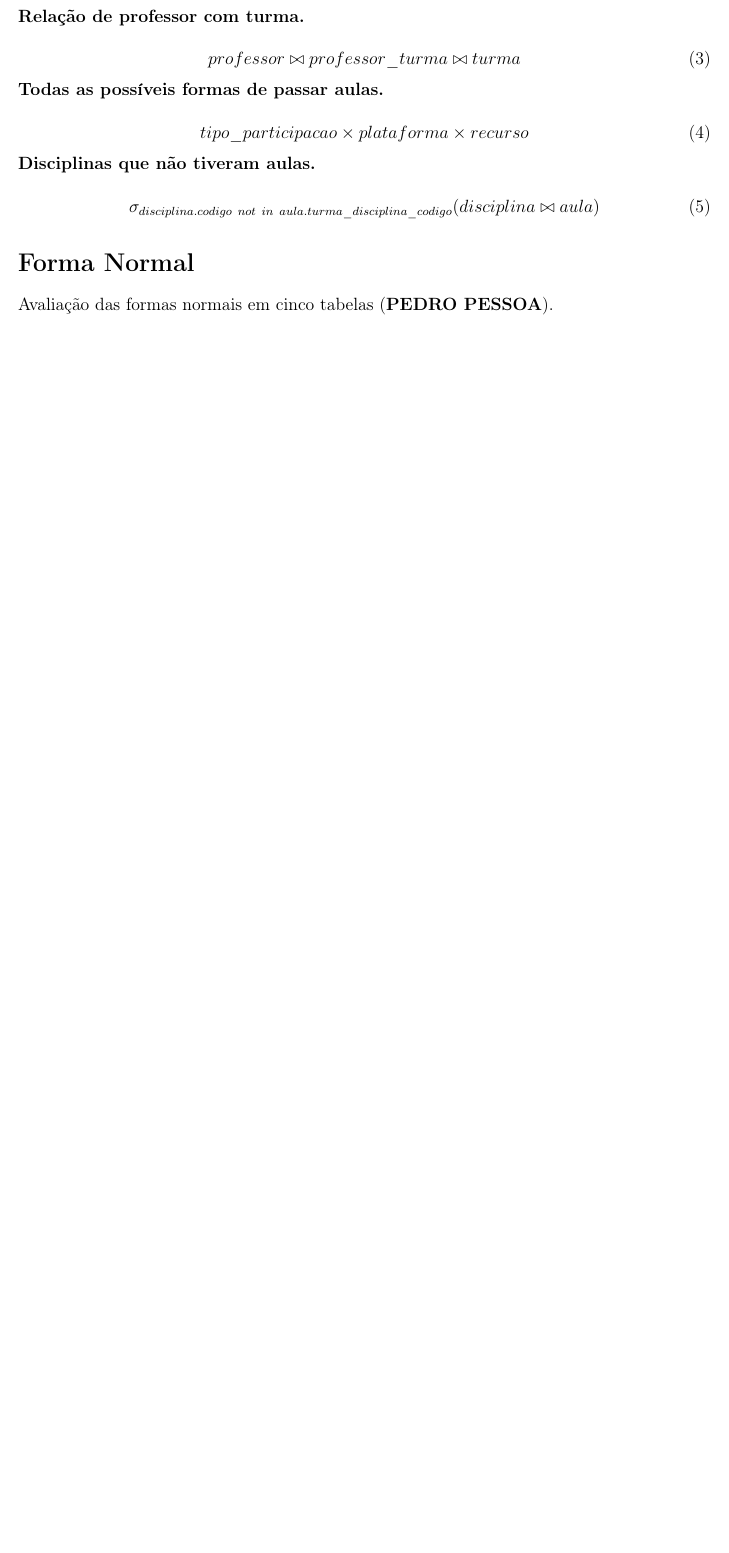
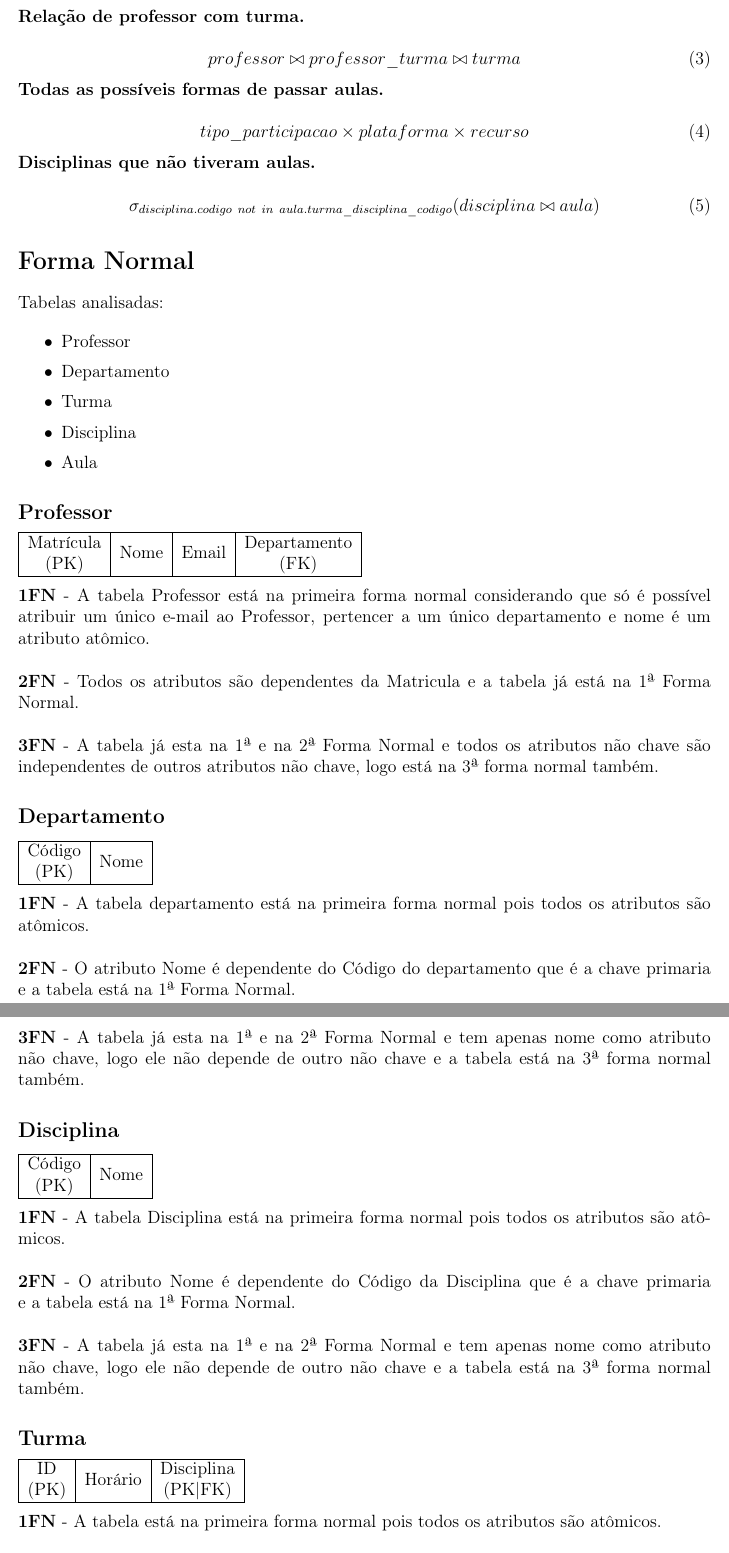
Before and after one commit to Pedenite/Projeto-BD-UnB, a LaTeX document (documentacao/documento.tex): part of page 4 of 6 before the commit and two parts of pages 4 and 5 of 7 after it, the two joined at a grey line, cut so that both start at the same text, the shorter picture padded with empty space. Compiled offline with pdfLaTeX.

Commit message:
Finalizando documentos

```diff
--- a/documentacao/documento.tex
+++ b/documentacao/documento.tex
@@ -10,6 +10,7 @@
 \usepackage{hyperref}
 \usepackage{lipsum}
 \usepackage{amsmath}
+\usepackage{makecell}
 \usepackage[normalem]{ulem}
 
 \definecolor{codegreen}{rgb}{0,0.6,0}
@@ -132,4 +133,65 @@ Abaixo podemos ver o MR do projeto, onde foram especificados detalhes mais inter
 \end{equation}
 
 \section*{Forma Normal}
-Avaliação das formas normais em cinco tabelas (\textbf{PEDRO PESSOA}).
+Tabelas analisadas:
+
+\begin{itemize}
+    \setlength\itemsep{0.1em}
+    \item Professor
+    \item Departamento
+    \item Turma
+    \item Disciplina
+    \item Aula
+\end{itemize}
+
+\subsection*{Professor}
+\begin{tabular}{|c|c|c|c|}
+    \hline
+    \makecell{Matrícula \\(PK)} & Nome & Email & \makecell{Departamento \\(FK)} \\
+    \hline
+\end{tabular}
+\\
+\\
+\textbf{1FN} - A tabela Professor está na primeira forma normal considerando que só é possível atribuir um único e-mail ao Professor, pertencer a um único departamento e nome é um atributo atômico. \\
+\\
+\textbf{2FN} - Todos os atributos são dependentes da Matricula e a tabela já está na 1ª Forma Normal. \\
+\\
+\textbf{3FN} - A tabela já esta na 1ª e na 2ª Forma Normal e todos os atributos não chave são independentes de outros atributos não chave, logo está na 3ª forma normal também.
+
+\subsection*{Departamento}
+\begin{tabular}{|c|c|}
+    \hline
+    \makecell{Código \\(PK)} & Nome \\
+    \hline
+\end{tabular}
+\\
+\\
+\textbf{1FN} - A tabela departamento está na primeira forma normal pois todos os atributos são atômicos. \\
+\\
+\textbf{2FN} - O atributo Nome é dependente do Código do departamento que é a chave primaria e a tabela está na 1ª Forma Normal. \\
+\\
+\textbf{3FN} - A tabela já esta na 1ª e na 2ª Forma Normal e tem apenas nome como atributo não chave, logo ele não depende de outro não chave e a tabela está na 3ª forma normal também.
+
+\subsection*{Disciplina}
+\begin{tabular}{|c|c|}
+    \hline
+    \makecell{Código \\(PK)} & Nome \\
+    \hline
+\end{tabular}
+\\
+\\
+\textbf{1FN} - A tabela Disciplina está na primeira forma normal pois todos os atributos são atômicos. \\
+\\
+\textbf{2FN} - O atributo Nome é dependente do Código da Disciplina que é a chave primaria e a tabela está na 1ª Forma Normal. \\
+\\
+\textbf{3FN} - A tabela já esta na 1ª e na 2ª Forma Normal e tem apenas nome como atributo não chave, logo ele não depende de outro não chave e a tabela está na 3ª forma normal também.
+
+\subsection*{Turma}
+\begin{tabular}{|c|c|c|}
+    \hline
+    \makecell{ID \\(PK)} & Horário & \makecell{Disciplina \\(PK|FK)} \\
+    \hline
+\end{tabular}
+\\
+\\
+\textbf{1FN} - A tabela está na primeira forma normal pois todos os atributos são atômicos. \\
```
Also changed, not shown: documentacao/AnaliseFormasNormaisBD.pdf (added), documentacao/documento.pdf, documentacao/documento.tex (18 more changed lines).
